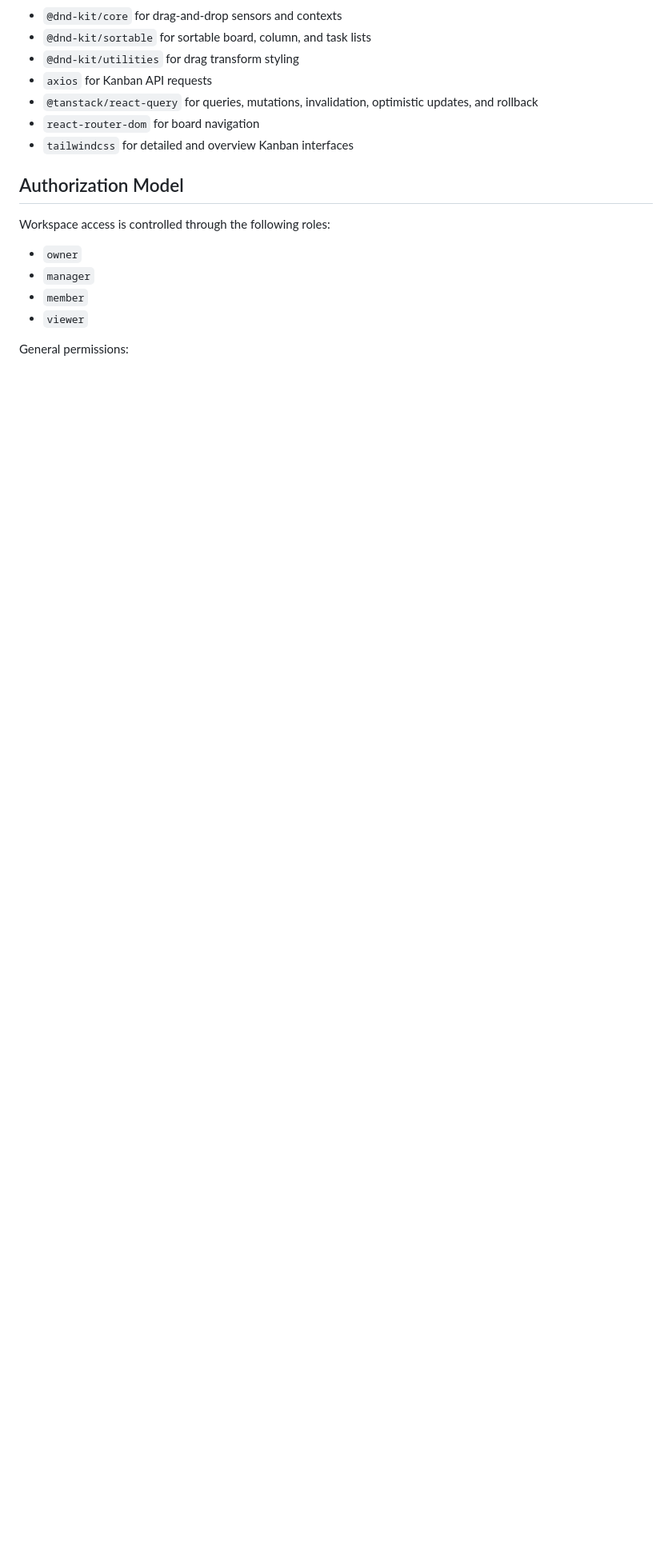
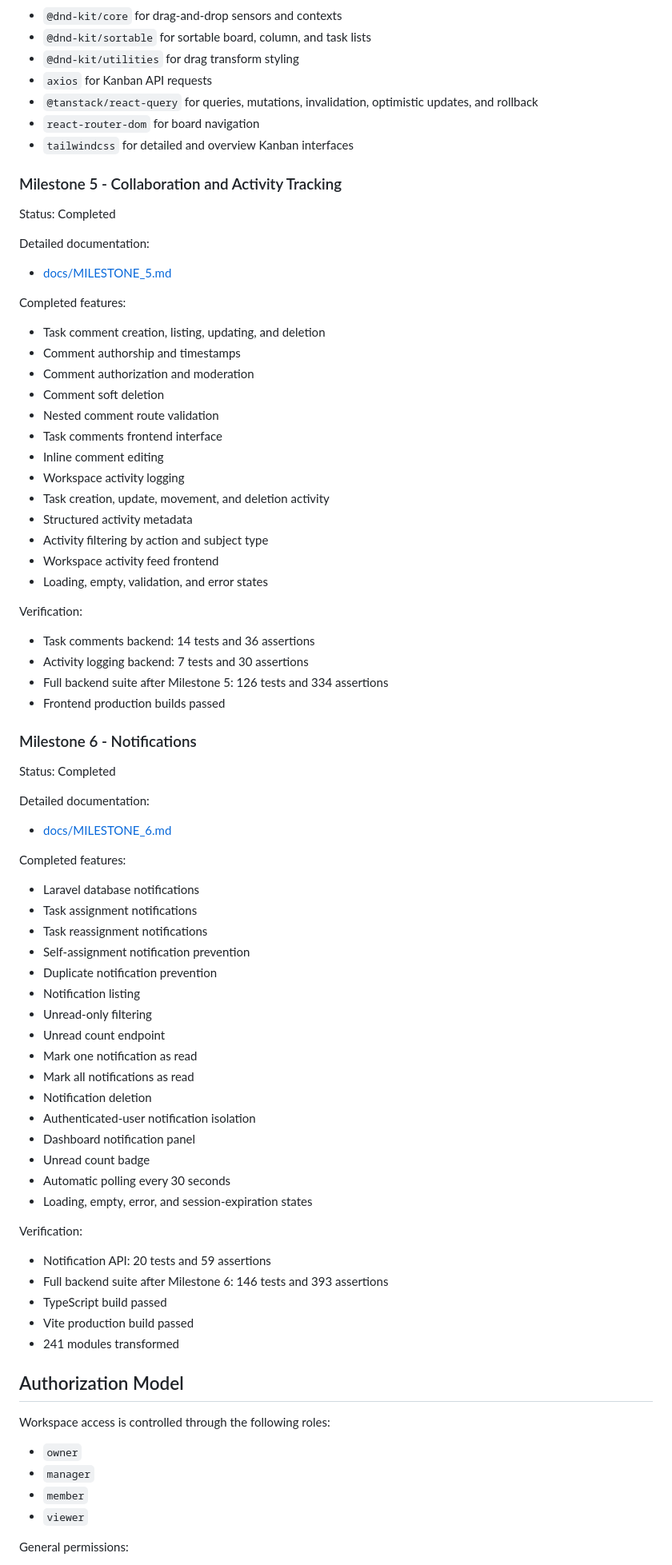
Before and after one commit to Farhad-Valizadegan/Web-KanbanFlow, a Markdown page: README.md, the part around one of its changes. Shown at 80% size. GitHub-like rendering; blank space fills up the shorter version.

Commit message:
docs: document milestones 5 and 6

```diff
--- a/README.md
+++ b/README.md
@@ -250,6 +250,72 @@ Dependencies used for this milestone:
 - `react-router-dom` for board navigation
 - `tailwindcss` for detailed and overview Kanban interfaces
 
+### Milestone 5 - Collaboration and Activity Tracking
+
+Status: Completed
+
+Detailed documentation:
+
+- [docs/MILESTONE_5.md](docs/MILESTONE_5.md)
+
+Completed features:
+
+- Task comment creation, listing, updating, and deletion
+- Comment authorship and timestamps
+- Comment authorization and moderation
+- Comment soft deletion
+- Nested comment route validation
+- Task comments frontend interface
+- Inline comment editing
+- Workspace activity logging
+- Task creation, update, movement, and deletion activity
+- Structured activity metadata
+- Activity filtering by action and subject type
+- Workspace activity feed frontend
+- Loading, empty, validation, and error states
+
+Verification:
+
+- Task comments backend: 14 tests and 36 assertions
+- Activity logging backend: 7 tests and 30 assertions
+- Full backend suite after Milestone 5: 126 tests and 334 assertions
+- Frontend production builds passed
+
+### Milestone 6 - Notifications
+
+Status: Completed
+
+Detailed documentation:
+
+- [docs/MILESTONE_6.md](docs/MILESTONE_6.md)
+
+Completed features:
+
+- Laravel database notifications
+- Task assignment notifications
+- Task reassignment notifications
+- Self-assignment notification prevention
+- Duplicate notification prevention
+- Notification listing
+- Unread-only filtering
+- Unread count endpoint
+- Mark one notification as read
+- Mark all notifications as read
+- Notification deletion
+- Authenticated-user notification isolation
+- Dashboard notification panel
+- Unread count badge
+- Automatic polling every 30 seconds
+- Loading, empty, error, and session-expiration states
+
+Verification:
+
+- Notification API: 20 tests and 59 assertions
+- Full backend suite after Milestone 6: 146 tests and 393 assertions
+- TypeScript build passed
+- Vite production build passed
+- 241 modules transformed
+
 ## Authorization Model
 
 Workspace access is controlled through the following roles:
```
Also changed, not shown: other parts of README.md (+52 -4 lines), docs/MILESTONE_5.md (added, +55 -0 lines), docs/MILESTONE_6.md (added, +55 -0 lines).
